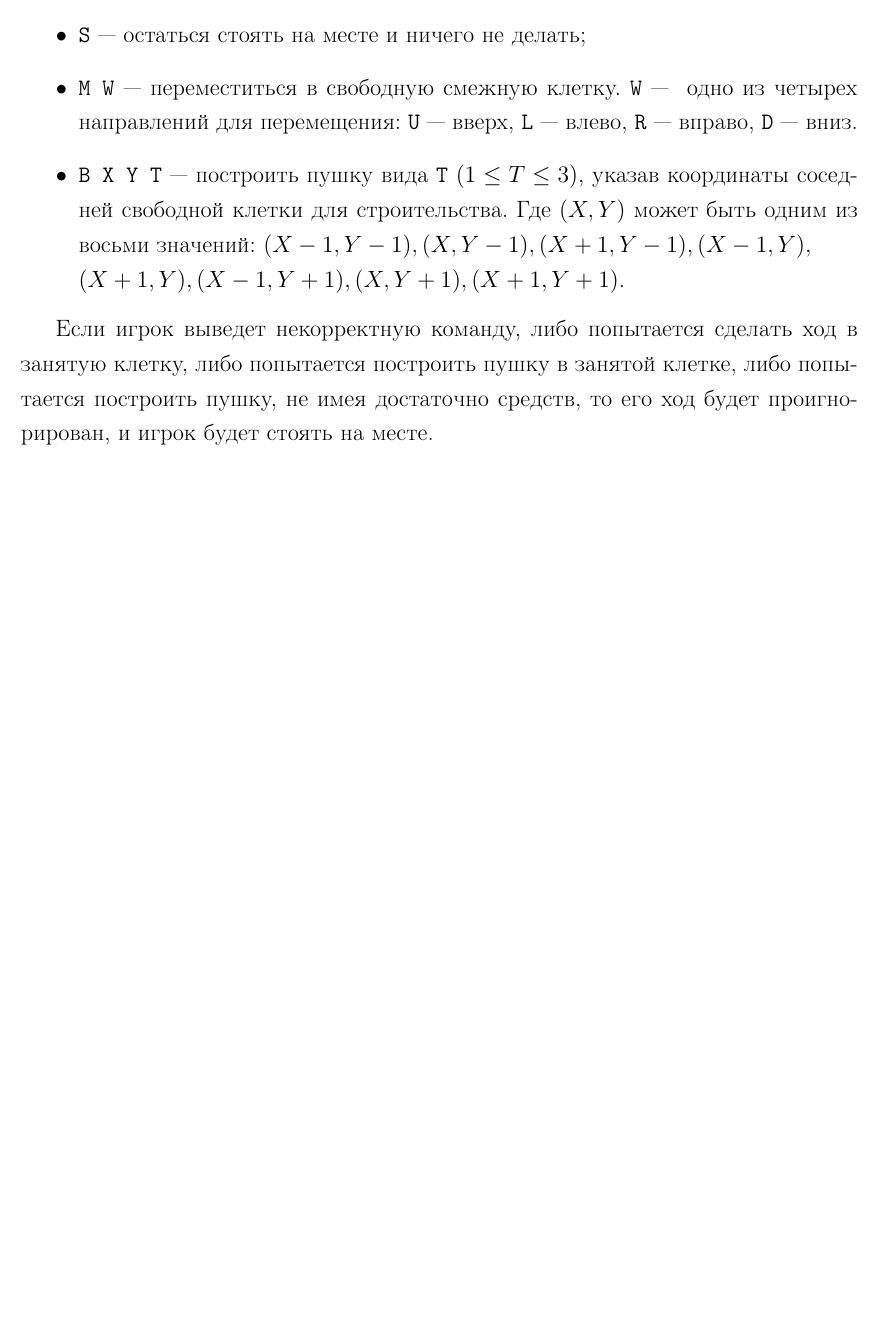
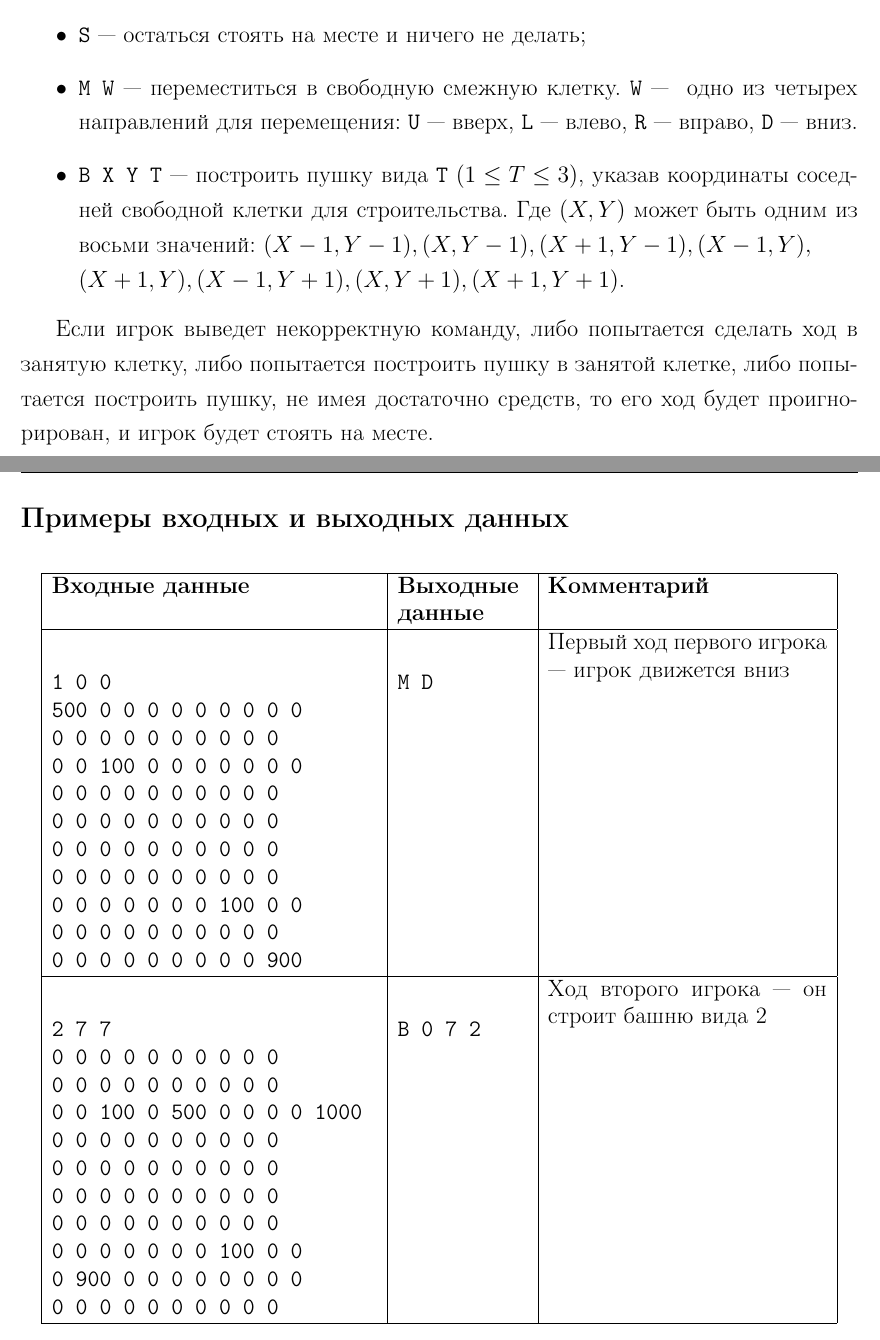
Before and after one commit to Dovgalyuk/AIBattle-disabled-, a LaTeX document (Docs/TowerDefense/Tower Defense.tex): part of page 4 of 4 before the commit and two parts of pages 4 and 5 of 5 after it, the two joined at a grey line, cut so that both start at the same text, the shorter picture padded with empty space. Compiled offline with pdfLaTeX.

```diff
--- a/Docs/TowerDefense/Tower Defense.tex
+++ b/Docs/TowerDefense/Tower Defense.tex
@@ -217,4 +217,55 @@
 
 Если игрок выведет некорректную команду, либо попытается сделать ход в занятую клетку, либо попытается построить пушку в занятой клетке, либо попытается построить пушку, не имея достаточно средств, то его ход будет проигнорирован, и игрок будет стоять на месте.
 
+\subsection*{Примеры входных и выходных данных}
+\begin{table}[h!]
+\centering
+\label{table-performance}
+\begin{tabular}{|p{7cm}|p{2.8cm}|p{6cm}|}
+\hline
+\textbf{Входные данные} & \textbf{Выходные данные} & \textbf{Комментарий} \\
+\hline
+\begin{verbatim}
+1 0 0
+500 0 0 0 0 0 0 0 0 0
+0 0 0 0 0 0 0 0 0 0
+0 0 100 0 0 0 0 0 0 0
+0 0 0 0 0 0 0 0 0 0
+0 0 0 0 0 0 0 0 0 0
+0 0 0 0 0 0 0 0 0 0
+0 0 0 0 0 0 0 0 0 0
+0 0 0 0 0 0 0 100 0 0
+0 0 0 0 0 0 0 0 0 0
+0 0 0 0 0 0 0 0 0 900
+\end{verbatim}
+&
+\begin{verbatim}
+M D
+\end{verbatim}
+&
+Первый ход первого игрока --- игрок движется вниз \\
+\hline
+\begin{verbatim}
+2 7 7
+0 0 0 0 0 0 0 0 0 0
+0 0 0 0 0 0 0 0 0 0
+0 0 100 0 500 0 0 0 0 1000
+0 0 0 0 0 0 0 0 0 0
+0 0 0 0 0 0 0 0 0 0
+0 0 0 0 0 0 0 0 0 0
+0 0 0 0 0 0 0 0 0 0
+0 0 0 0 0 0 0 100 0 0
+0 900 0 0 0 0 0 0 0 0
+0 0 0 0 0 0 0 0 0 0
+\end{verbatim}
+&
+\begin{verbatim}
+B 0 7 2
+\end{verbatim}
+&
+Ход второго игрока --- он строит башню вида 2\\
+\hline
+\end{tabular}
+\end{table}
+
 \end{document}
```
